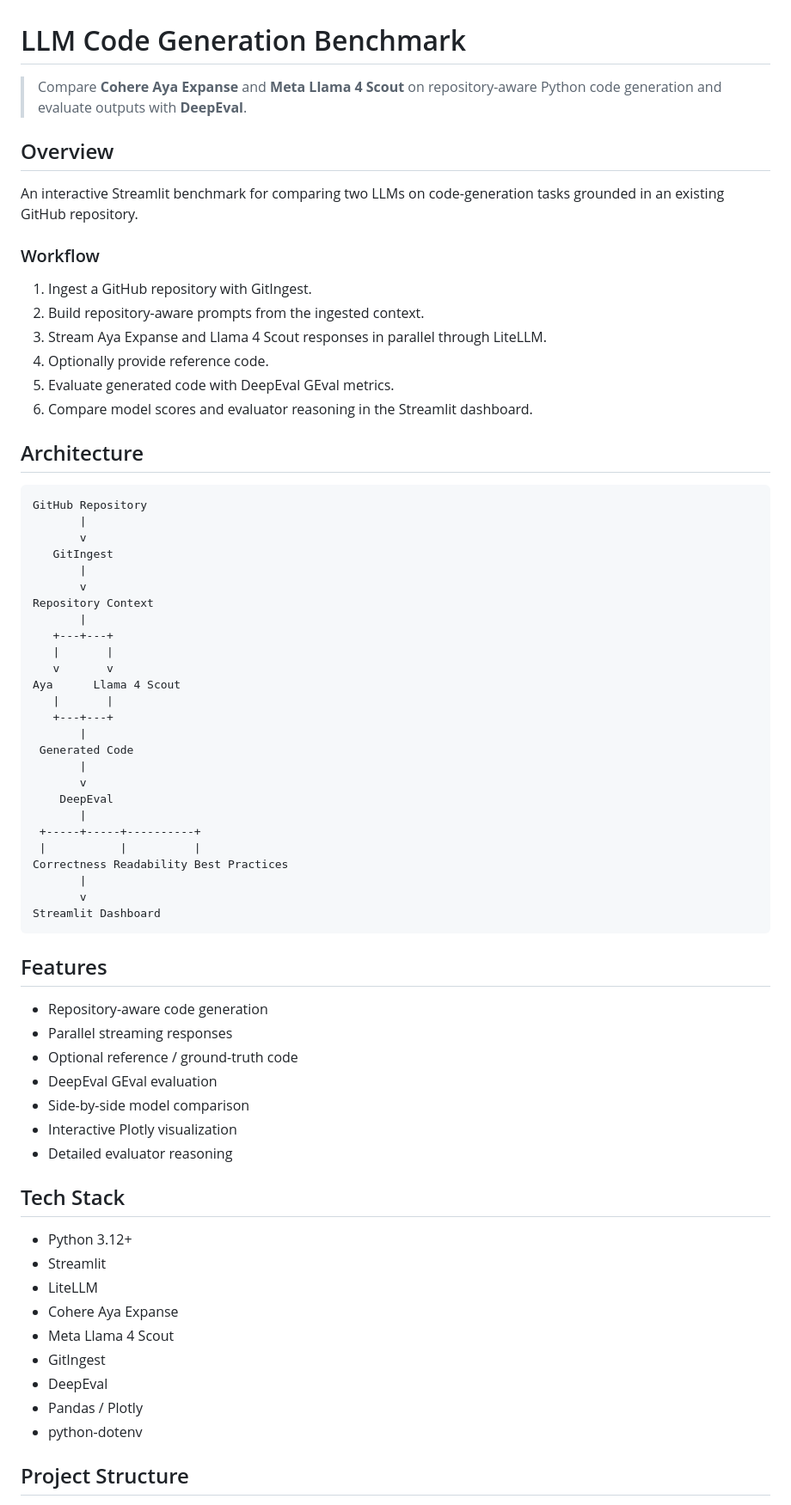
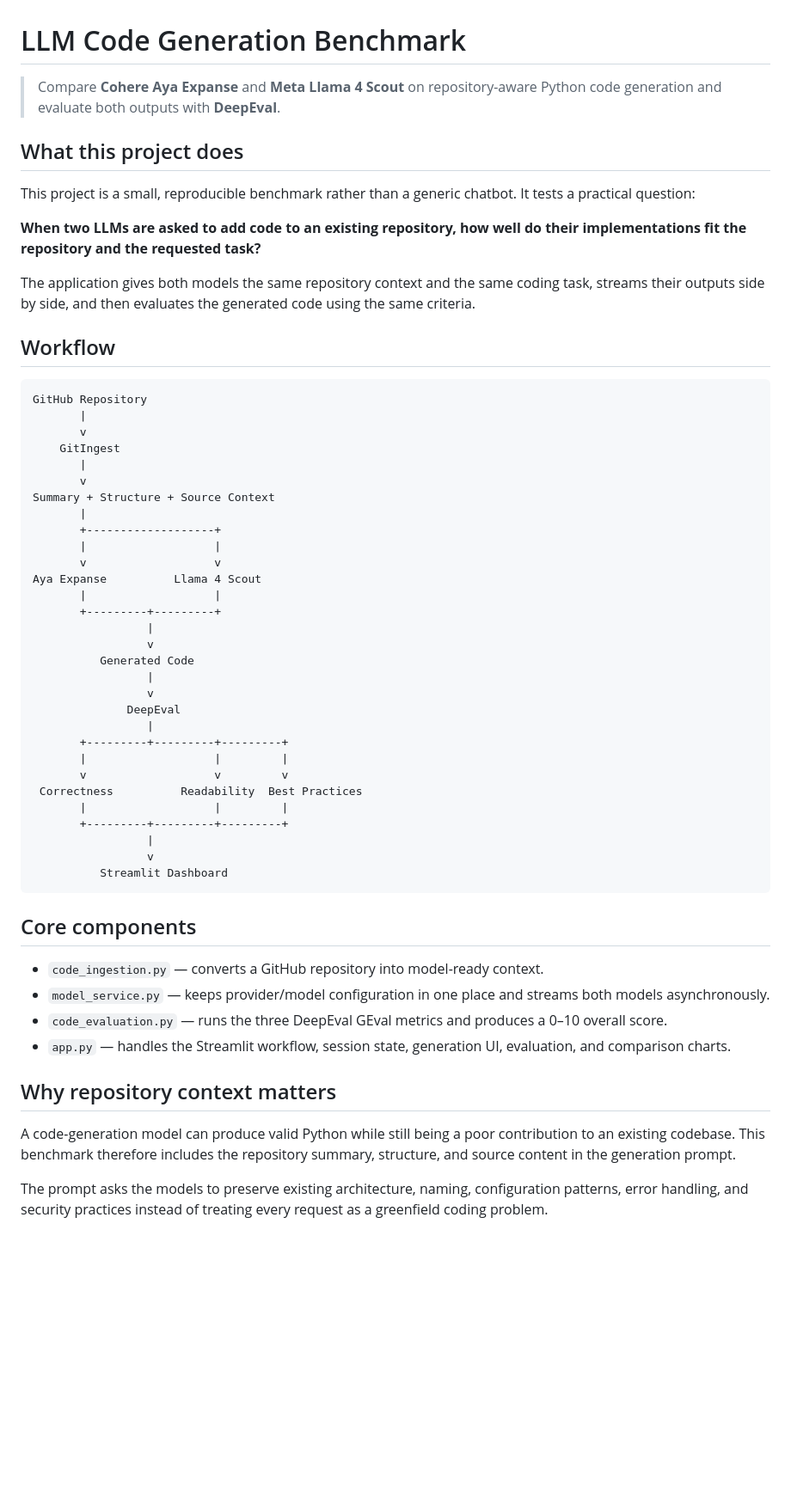
Before and after one commit to ADARSH010203/llm-code-generation-benchmark, a Markdown page: README.md, the part around one of its changes. Shown at 86% size. Rendered like a GitHub page; blank space fills up the shorter version.

````diff
--- a/README.md
+++ b/README.md
@@ -1,72 +1,60 @@
 # LLM Code Generation Benchmark
 
-> Compare **Cohere Aya Expanse** and **Meta Llama 4 Scout** on repository-aware Python code generation and evaluate outputs with **DeepEval**.
+> Compare **Cohere Aya Expanse** and **Meta Llama 4 Scout** on repository-aware Python code generation and evaluate both outputs with **DeepEval**.
 
-## Overview
+## What this project does
 
-An interactive Streamlit benchmark for comparing two LLMs on code-generation tasks grounded in an existing GitHub repository.
+This project is a small, reproducible benchmark rather than a generic chatbot. It tests a practical question:
 
-### Workflow
+**When two LLMs are asked to add code to an existing repository, how well do their implementations fit the repository and the requested task?**
 
-1. Ingest a GitHub repository with GitIngest.
-2. Build repository-aware prompts from the ingested context.
-3. Stream Aya Expanse and Llama 4 Scout responses in parallel through LiteLLM.
-4. Optionally provide reference code.
-5. Evaluate generated code with DeepEval GEval metrics.
-6. Compare model scores and evaluator reasoning in the Streamlit dashboard.
+The application gives both models the same repository context and the same coding task, streams their outputs side by side, and then evaluates the generated code using the same criteria.
 
-## Architecture
+## Workflow
 
 ```text
 GitHub Repository
        |
        v
-   GitIngest
+    GitIngest
        |
        v
-Repository Context
+Summary + Structure + Source Context
        |
-   +---+---+
-   |       |
-   v       v
-Aya      Llama 4 Scout
-   |       |
-   +---+---+
-       |
- Generated Code
-       |
-       v
-    DeepEval
-       |
- +-----+-----+----------+
- |           |          |
-Correctness Readability Best Practices
-       |
-       v
-Streamlit Dashboard
+       +-------------------+
+       |                   |
+       v                   v
+Aya Expanse          Llama 4 Scout
+       |                   |
+       +---------+---------+
+                 |
+                 v
+          Generated Code
+                 |
+                 v
+              DeepEval
+                 |
+       +---------+---------+---------+
+       |                   |         |
+       v                   v         v
+ Correctness          Readability  Best Practices
+       |                   |         |
+       +---------+---------+---------+
+                 |
+                 v
+          Streamlit Dashboard
 ```
 
-## Features
+## Core components
 
-- Repository-aware code generation
-- Parallel streaming responses
-- Optional reference / ground-truth code
-- DeepEval GEval evaluation
-- Side-by-side model comparison
-- Interactive Plotly visualization
-- Detailed evaluator reasoning
+- `code_ingestion.py` — converts a GitHub repository into model-ready context.
+- `model_service.py` — keeps provider/model configuration in one place and streams both models asynchronously.
+- `code_evaluation.py` — runs the three DeepEval GEval metrics and produces a 0–10 overall score.
+- `app.py` — handles the Streamlit workflow, session state, generation UI, evaluation, and comparison charts.
 
-## Tech Stack
+## Why repository context matters
 
-- Python 3.12+
-- Streamlit
-- LiteLLM
-- Cohere Aya Expanse
-- Meta Llama 4 Scout
-- GitIngest
-- DeepEval
-- Pandas / Plotly
-- python-dotenv
+A code-generation model can produce valid Python while still being a poor contribution to an existing codebase. This benchmark therefore includes the repository summary, structure, and source content in the generation prompt.
 
-## Project Structure
+The prompt asks the models to preserve existing architecture, naming, configuration patterns, error handling, and security practices instead of treating every request as a greenfield coding problem.
 
````
Also changed, not shown: other parts of README.md (+79 -57 lines).
